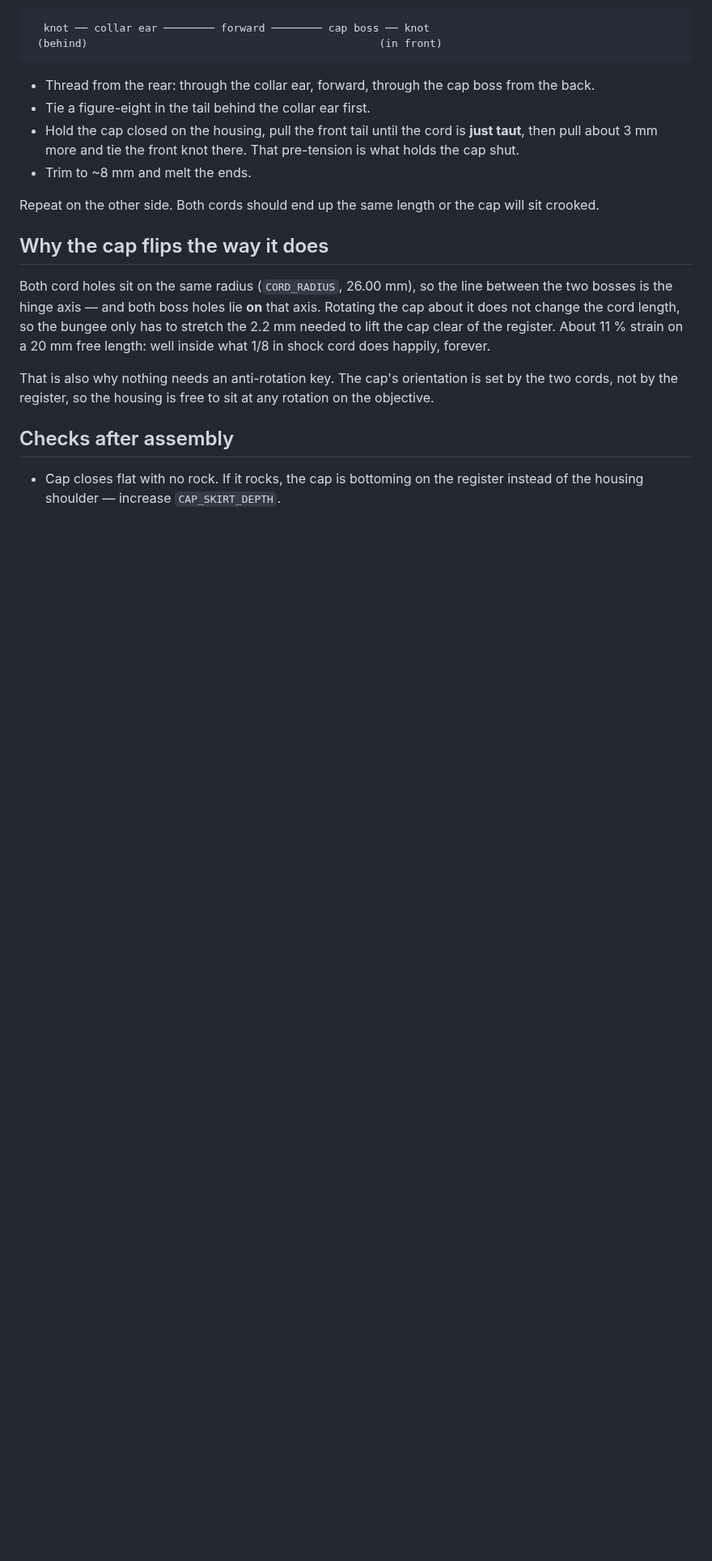
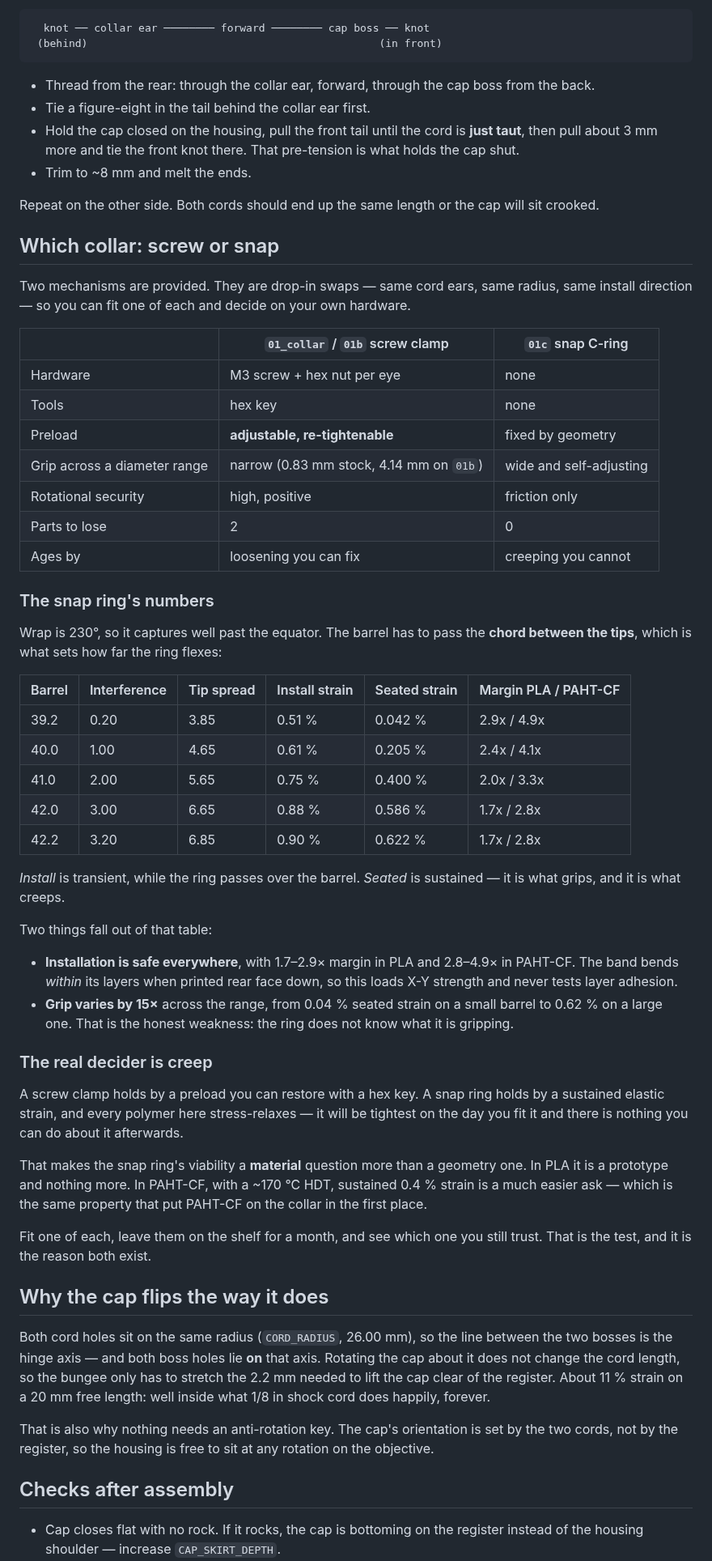
Before and after one commit to 046578139/Printing, a Markdown page: docs/ASSEMBLY.md, the part around the change. Shown at 81% size. Rendered like a GitHub page; blank space fills up the shorter version.

```diff
--- a/docs/ASSEMBLY.md
+++ b/docs/ASSEMBLY.md
@@ -65,6 +65,62 @@ Cut four pieces about 120 mm each. Per side, per eye:
 Repeat on the other side. Both cords should end up the same length or the
 cap will sit crooked.
 
+## Which collar: screw or snap
+
+Two mechanisms are provided. They are drop-in swaps — same cord ears, same
+radius, same install direction — so you can fit one of each and decide on
+your own hardware.
+
+| | `01_collar` / `01b` screw clamp | `01c` snap C-ring |
+|---|---|---|
+| Hardware | M3 screw + hex nut per eye | none |
+| Tools | hex key | none |
+| Preload | **adjustable, re-tightenable** | fixed by geometry |
+| Grip across a diameter range | narrow (0.83 mm stock, 4.14 mm on `01b`) | wide and self-adjusting |
+| Rotational security | high, positive | friction only |
+| Parts to lose | 2 | 0 |
+| Ages by | loosening you can fix | creeping you cannot |
+
+### The snap ring's numbers
+
+Wrap is 230°, so it captures well past the equator. The barrel has to pass
+the **chord between the tips**, which is what sets how far the ring flexes:
+
+| Barrel | Interference | Tip spread | Install strain | Seated strain | Margin PLA / PAHT-CF |
+|---|---|---|---|---|---|
+| 39.2 | 0.20 | 3.85 | 0.51 % | 0.042 % | 2.9x / 4.9x |
+| 40.0 | 1.00 | 4.65 | 0.61 % | 0.205 % | 2.4x / 4.1x |
+| 41.0 | 2.00 | 5.65 | 0.75 % | 0.400 % | 2.0x / 3.3x |
+| 42.0 | 3.00 | 6.65 | 0.88 % | 0.586 % | 1.7x / 2.8x |
+| 42.2 | 3.20 | 6.85 | 0.90 % | 0.622 % | 1.7x / 2.8x |
+
+*Install* is transient, while the ring passes over the barrel. *Seated* is
+sustained — it is what grips, and it is what creeps.
+
+Two things fall out of that table:
+
+- **Installation is safe everywhere**, with 1.7–2.9× margin in PLA and
+  2.8–4.9× in PAHT-CF. The band bends *within* its layers when printed rear
+  face down, so this loads X-Y strength and never tests layer adhesion.
+- **Grip varies by 15×** across the range, from 0.04 % seated strain on a
+  small barrel to 0.62 % on a large one. That is the honest weakness: the
+  ring does not know what it is gripping.
+
+### The real decider is creep
+
+A screw clamp holds by a preload you can restore with a hex key. A snap ring
+holds by a sustained elastic strain, and every polymer here stress-relaxes —
+it will be tightest on the day you fit it and there is nothing you can do
+about it afterwards.
+
+That makes the snap ring's viability a **material** question more than a
+geometry one. In PLA it is a prototype and nothing more. In PAHT-CF, with a
+~170 °C HDT, sustained 0.4 % strain is a much easier ask — which is the same
+property that put PAHT-CF on the collar in the first place.
+
+Fit one of each, leave them on the shelf for a month, and see which one you
+still trust. That is the test, and it is the reason both exist.
+
 ## Why the cap flips the way it does
 
 Both cord holes sit on the same radius (`CORD_RADIUS`, 26.00 mm), so the
```
Also changed, not shown: README.md (+1 -0 lines), preview/_sn.png (added), preview/_sn_iso.png (added), preview/_sn_top.png (added), 7 other files.
